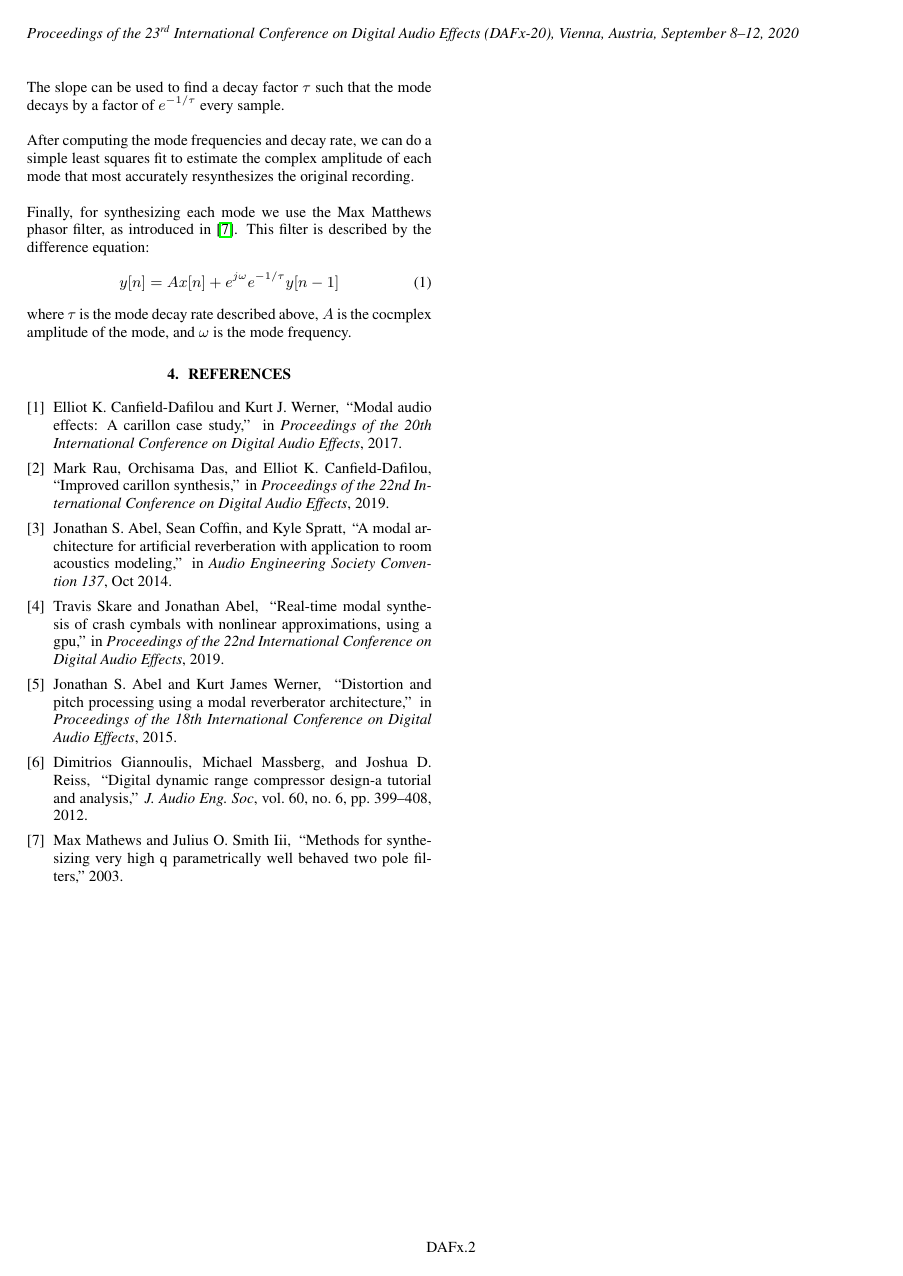
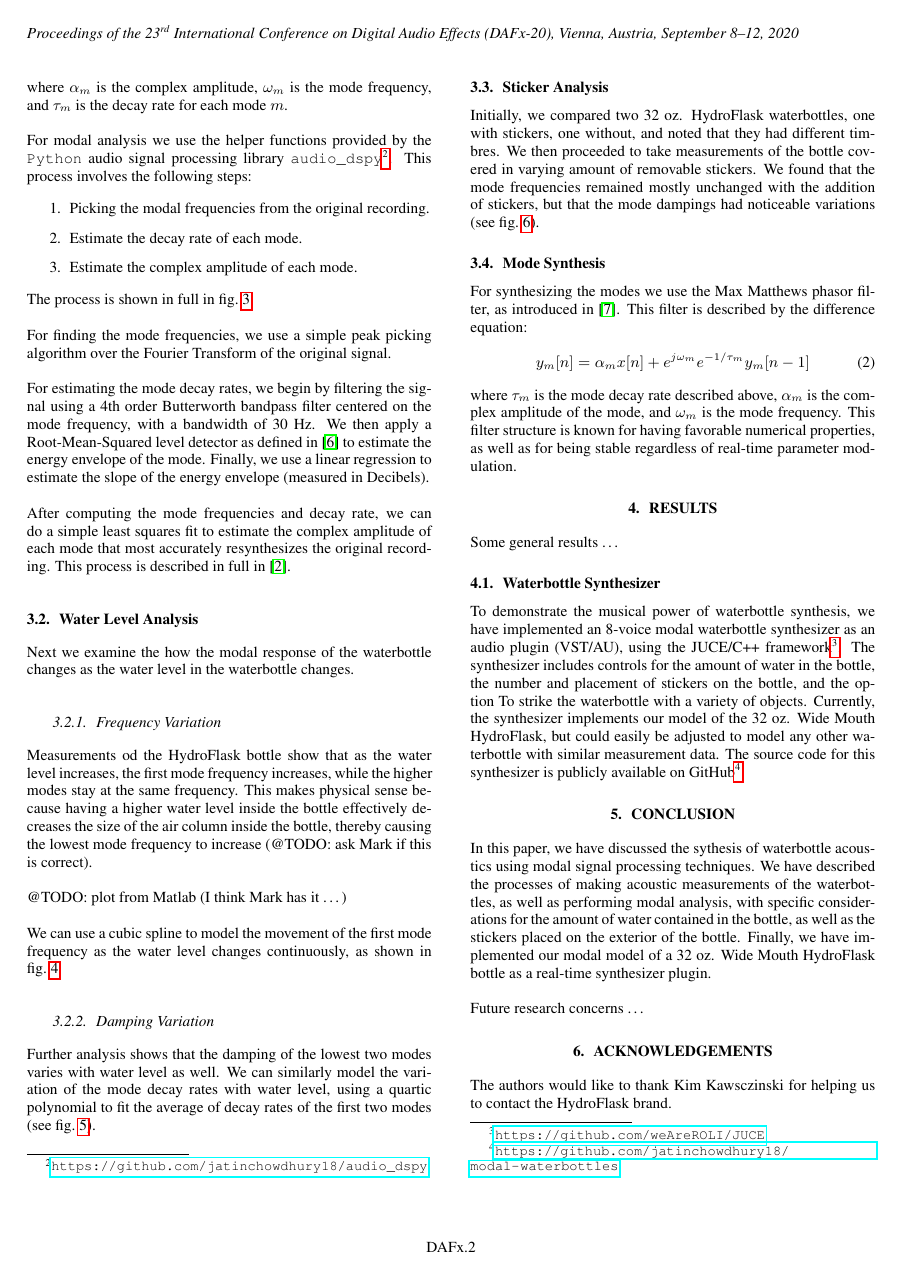
Before and after one commit to jatinchowdhury18/modal-waterbottles, a LaTeX paper (Paper/waterbottles.tex): page 2 of 3. Compiled offline with pdfLaTeX.

Commit message:
Add to DAFx paper

```diff
--- a/Paper/waterbottles.tex
+++ b/Paper/waterbottles.tex
@@ -212,3 +231,7 @@ For modal analysis we use the method described in
+where $\alpha_m$ is the complex amplitude, $\omega_m$ is the mode
+frequency, and $\tau_m$ is the decay rate for each mode $m$.
+\newline\newline
+For modal analysis we use the helper functions
 provided by the \texttt{Python} audio signal processing library
 \texttt{audio\_dspy}\footnote{\url{https://github.com/jatinchowdhury18/audio_dspy}}.
 This process involves the following steps:
@@ -230,27 +253,14 @@ We then apply a Root-Mean-Squared level detector as defined
 in \cite{giannoulis2012compressor} to estimate the energy
 envelope of the mode. Finally, we use a linear regression
 to estimate the slope of the energy envelope (measured in
-Decibels). The slope can be used to find a decay
-factor $\tau$ such that the mode decays by a factor of
-$e^{-1/\tau}$ every sample.
+Decibels).
 \newline\newline
 After computing the mode frequencies and decay
 rate, we can do a simple least squares fit to
 estimate the complex amplitude of each mode that
 most accurately resynthesizes the original recording.
-\newline\newline
-Finally, for synthesizing each mode we use the Max Matthews
-phasor filter, as introduced in \cite{phasorfilter}.
-This filter is described by the difference equation:
-\begin{equation}
-    y[n] = A x[n] + e^{j\omega} e^{-1/\tau} y[n-1]
-\end{equation}
+This process is described in full in \cite{rau:das:canfielddafilou:carillon:2019}.
 %
-where $\tau$ is the mode decay rate described above, $A$ is
-the cocmplex amplitude of the mode, and $\omega$ is the mode
-frequency.
-
-
 \begin{figure*}
     \centering
     \includegraphics[width=2.25in]{Figures/ModePick_ex}
@@ -263,3 +273,24 @@ frequency.
     original signal.}}
     \label{fig:modal_analysis}
 \end{figure*}
+%
+\subsection{Water Level Analysis} \label{sec:water}
+%
+Next we examine the how the modal response of the waterbottle
+changes as the water level in the waterbottle changes.
+%
+\subsubsection{Frequency Variation} \label{sec:water-freq}
+%
+Measurements od the HydroFlask bottle show that as the water
+level increases, the first mode frequency increases, while the
+higher modes stay at the same frequency. This makes physical
+sense because having a higher water level inside the bottle
+effectively decreases the size of the air column inside the
+bottle, thereby causing the lowest mode frequency to increase
+(@TODO: ask Mark if this is correct).
+\newline\newline
+@TODO: plot from Matlab (I think Mark has it \dots)
+\newline\newline
+We can use a cubic spline to model the movement of the first
+mode frequency as the water level changes continuously, as
+shown in \cref{fig:water-mode-freq}.
@@ -265,0 +301,12 @@ frequency.
+    \caption{\it{Variation of the first mode frequency of the HydroFlask
+                with the amount of water in the bottle}}
+    \label{fig:water-mode-freq}
+\end{figure}
+%
+\subsubsection{Damping Variation} \label{sec:water-damp}
+%
+Further analysis shows that the damping of the lowest two modes
+varies with water level as well. We can similarly model the
+variation of the mode decay rates with water level, using a
+quartic polynomial to fit the average of decay rates of the first
+two modes (see \cref{fig:water-mode-damp}).
@@ -265,0 +317,14 @@ frequency.
+    \caption{\it{Variation of the first two modes decay rates
+                 with the amount of water in the HydroFlask}}
+    \label{fig:water-mode-damp}
+\end{figure}
+%
+\subsection{Sticker Analysis} \label{sec:sticker}
+%
+Initially, we compared two 32 oz. HydroFlask waterbottles, one
+with stickers, one without, and noted that they had different
+timbres. We then proceeded to take measurements of the
+bottle covered in varying amount of removable stickers. We found
+that the mode frequencies remained mostly unchanged with the
+addition of stickers, but that the mode dampings had noticeable
+variations (see \cref{fig:sticker-mode-damp}).
@@ -266,3 +337,55 @@ frequency.
+    \label{fig:sticker-mode-damp}
+\end{figure}
+%
+\subsection{Mode Synthesis} \label{sec:synthesis}
+%
+For synthesizing the modes we use the Max Matthews
+phasor filter, as introduced in \cite{phasorfilter}.
+This filter is described by the difference equation:
+\begin{equation}
+    y_m[n] = \alpha_m x[n] + e^{j\omega_m} e^{-1/\tau_m} y_m[n-1]
+    \label{eq:phasor}
+\end{equation}
+%
+where $\tau_m$ is the mode decay rate described above,
+$\alpha_m$ is the complex amplitude of the mode, and $\omega_m$
+is the mode frequency. This filter structure is known for
+having favorable numerical properties, as well as for being
+stable regardless of real-time parameter modulation.
+%
+\section{Results} \label{sec:results}
+%
+Some general results \dots
+%
+\subsection{Waterbottle Synthesizer} \label{sec:synth}
+%
+To demonstrate the musical power of waterbottle synthesis, we have
+implemented an 8-voice modal waterbottle synthesizer as an audio
+plugin (VST/AU), using the JUCE/C++ framework\footnote{\url{https://github.com/weAreROLI/JUCE}}.
+The synthesizer includes controls for the amount of water in the bottle,
+the number and placement of stickers on the bottle, and the option To
+strike the waterbottle with a variety of objects. Currently, the synthesizer
+implements our model of the 32 oz. Wide Mouth HydroFlask, but could easily
+be adjusted to model any other waterbottle with similar measurement data.
+The source code for this synthesizer is publicly available on
+GitHub\footnote{\url{https://github.com/jatinchowdhury18/modal-waterbottles}}.
+%
+\section{Conclusion} \label{sec:conclusion}
+%
+In this paper, we have discussed the sythesis of waterbottle acoustics
+using modal signal processing techniques. We have described the processes
+of making acoustic measurements of the waterbottles, as well as performing
+modal analysis, with specific considerations for the amount of water
+contained in the bottle, as well as the stickers placed on the exterior
+of the bottle. Finally, we have implemented our modal model of a 32 oz.
+Wide Mouth HydroFlask bottle as a real-time synthesizer plugin.
+\newline\newline
+Future research concerns \dots
+
+\section{Acknowledgements}
+%
+The authors would like to thank Kim Kawsczinski for helping us to contact
+the HydroFlask brand.
 
 %\newpage
 \nocite{*}
```
Also changed, not shown: Paper/references.bib (+1 -1 lines), Figures/StickerDamping.png, Figures/Water_Damping.png (added), Figures/Water_Freq.png (added), Paper/waterbottles.tex (45 more changed lines), 2 other files.
